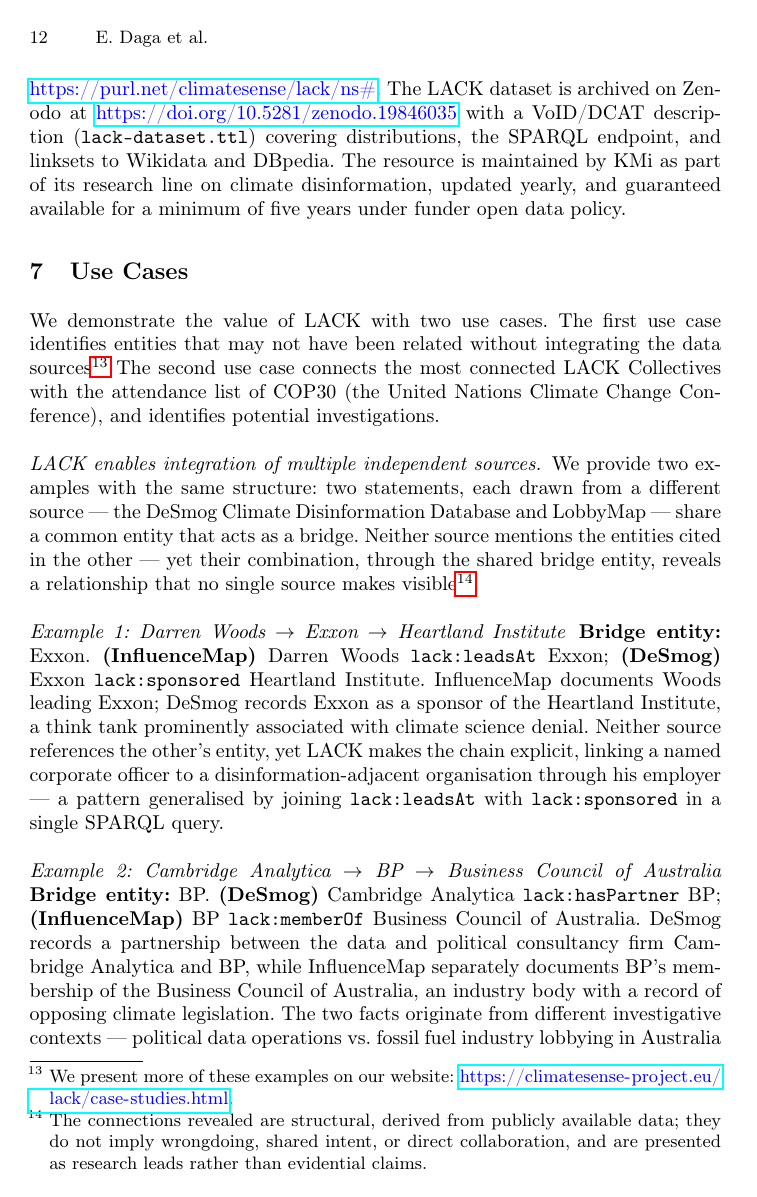
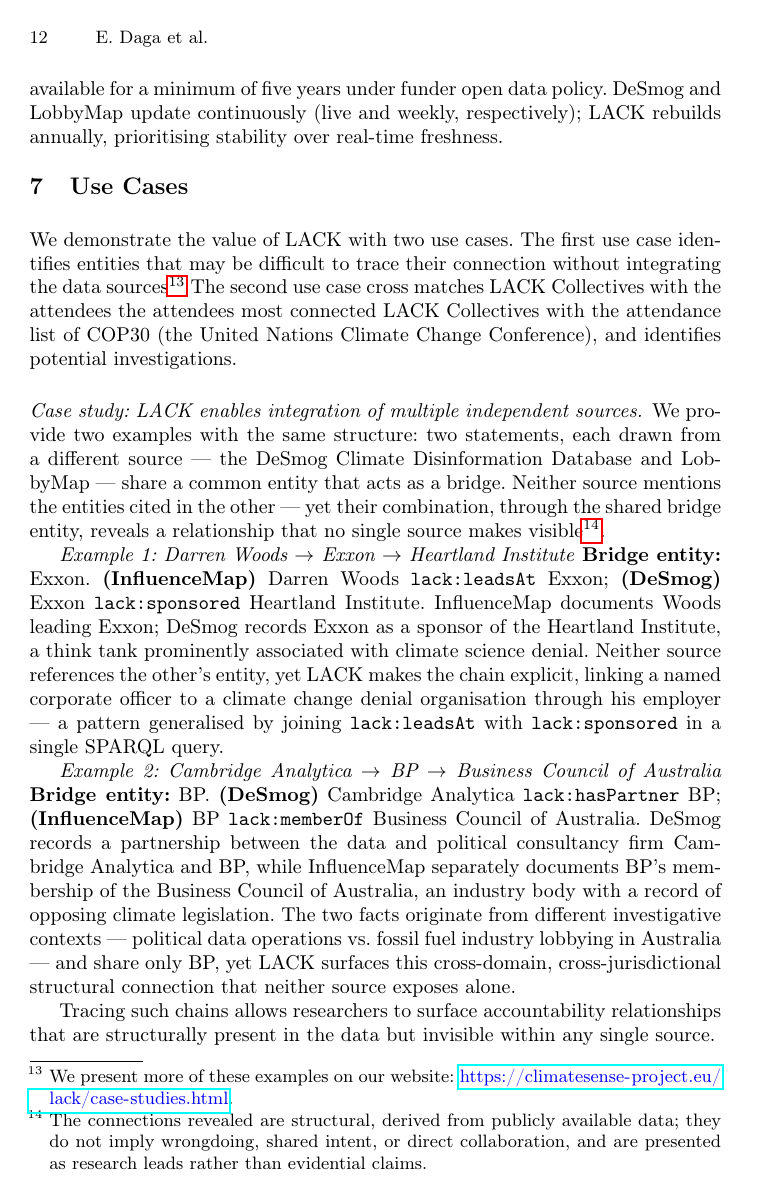
Before and after one commit to enridaga/lack-resource-paper, a LaTeX paper (main.tex, which reads sections/resource.tex, sections/usecase.tex): page 12 of 19 before the commit and page 12 of 18 after it. Compiled offline with pdfLaTeX.

Commit message:
Updates from Overleaf

```diff
--- a/sections/resource.tex
+++ b/sections/resource.tex
@@ -32,7 +32,11 @@
 Table~\ref{tab:kg-stats} summarises the key statistics; a full breakdown by property is available on the LACK website.
 The ontology is separately available in Turtle and OWL Manchester Syntax, identified by the persistent namespace URI \url{https://purl.net/climatesense/lack/ns#}. The LACK %ontology has been submitted for registration in LOV~\cite{lov}; the
 dataset is archived on Zenodo at \url{https://doi.org/10.5281/zenodo.19846035} with a VoID/DCAT description (\texttt{lack-dataset.ttl}) covering distributions, the SPARQL endpoint, and linksets to Wikidata and DBpedia.
-The resource is maintained by KMi as part of its research line on climate disinformation, updated yearly, and guaranteed available for a minimum of five years under funder open data policy.
+%The resource is maintained by KMi as part of its research line on climate disinformation, updated yearly, and guaranteed available for a minimum of five years under funder open data policy.
+The resource is maintained by KMi as part of its research line on climate disinformation, rebuilt annually, and guaranteed available for a minimum of five years under funder open data policy.
+DeSmog and LobbyMap update continuously (live and weekly, respectively); LACK rebuilds annually, prioritising stability over real-time freshness.
+% The resource is maintained by KMi as part of its research line on climate disinformation, with annual rebuilds and guaranteed availability for a minimum of five years under funder open data policy.
+% The upstream sources update continuously (DeSmog as a live log of investigative reports, LobbyMap with weekly assessment updates), so an annual rebuild captures the bulk of meaningful change while keeping infrastructure cost manageable; users requiring real-time data should consult the original platforms.
 \end{sloppypar}
 % The LACK knowledge graph is published as Linked Open Data under a Creative Commons Attribution 4.0 International (CC BY 4.0) licence. Version 1.1 was released in April 2026 and is accessible through multiple modalities at \url{https://climatesense-project.eu/lack/}: as a downloadable Turtle dump (\texttt{KG.ttl}), as a live SPARQL endpoint powered by QLever\footnote{\url{https://sparql.climatesense.kmi.tools/climatesense}}, and through an interactive exploration interface. The ontology is separately available in Turtle and OWL Manchester Syntax serialisations, identified by the persistent namespace URI \url{https://purl.net/climatesense/lack/ns#}. Table~\ref{tab:kg-stats} summarises the key statistics of the resource; a full breakdown of relation counts by property is available on the LACK website.
 
--- a/sections/usecase.tex
+++ b/sections/usecase.tex
@@ -1,25 +1,26 @@
-\section{Use Cases}
+\vspace{-0.3cm}\section{Use Cases}
 \label{sec:usecase}
 We demonstrate the value of LACK with two use cases.
-The first use case identifies entities that may not have been related without integrating the data sources\footnote{We present more of these examples on our website: \url{https://climatesense-project.eu/lack/case-studies.html}.}
-The second use case connects the most connected LACK Collectives with the attendance list of COP30 (the United Nations Climate Change Conference), and identifies potential investigations.
-
-\paragraph{LACK enables integration of multiple independent sources.}
+The first use case identifies entities that may be difficult to trace their connection without integrating the data sources\footnote{We present more of these examples on our website: \url{https://climatesense-project.eu/lack/case-studies.html}.}
+The second use case cross matches LACK Collectives with the attendees the attendees
+most connected LACK Collectives with the attendance list of COP30 (the United Nations Climate Change Conference), and identifies potential investigations.
+\begin{sloppypar}
+\paragraph{Case study: LACK enables integration of multiple independent sources.}
 We provide two examples with the same structure: two statements, each drawn from a different source — the DeSmog Climate Disinformation Database and LobbyMap — share a common entity that acts as a bridge.
 Neither source mentions the entities cited in the other — yet their combination, through the shared bridge entity, reveals a relationship that no single source makes visible\footnote{The connections revealed are structural, derived from publicly available data; they do not imply wrongdoing, shared intent, or direct collaboration, and are presented as research leads rather than evidential claims.}.
 
-\begin{sloppypar}\paragraph{Example 1: Darren Woods $\rightarrow$ Exxon $\rightarrow$ Heartland Institute}
+\textit{Example 1: Darren Woods $\rightarrow$ Exxon $\rightarrow$ Heartland Institute}
 \noindent\textbf{Bridge entity:} Exxon. \textbf{(InfluenceMap)} Darren Woods \texttt{lack:leadsAt} Exxon; \textbf{(DeSmog)} Exxon \texttt{lack:sponsored} Heartland Institute.
 InfluenceMap documents Woods leading Exxon; DeSmog records Exxon as a sponsor of the Heartland Institute, a think tank prominently associated with climate science denial.
-Neither source references the other's entity, yet LACK makes the chain explicit, linking a named corporate officer to a disinformation-adjacent organisation through his employer --- a pattern generalised by joining \texttt{lack:leadsAt} with \texttt{lack:sponsored} in a single SPARQL query.
-\end{sloppypar}
-\begin{sloppypar}
-\paragraph{Example 2: Cambridge Analytica $\rightarrow$ BP $\rightarrow$ Business Council of Australia}
+Neither source references the other's entity, yet LACK makes the chain explicit, linking a named corporate officer to a climate change denial organisation through his employer --- a pattern generalised by joining \texttt{lack:leadsAt} with \texttt{lack:sponsored} in a single SPARQL query.
+
+\textit{Example 2: Cambridge Analytica $\rightarrow$ BP $\rightarrow$ Business Council of Australia}
 \noindent\textbf{Bridge entity:} BP. \textbf{(DeSmog)} Cambridge Analytica \texttt{lack:hasPartner} BP; \textbf{(InfluenceMap)} BP \texttt{lack:memberOf} Business Council of Australia.
 DeSmog records a partnership between the data and political consultancy firm Cambridge Analytica and BP, while InfluenceMap separately documents BP's membership of the Business Council of Australia, an industry body with a record of opposing climate legislation.
 The two facts originate from different investigative contexts --- political data operations vs.\ fossil fuel industry lobbying in Australia --- and share only BP, yet LACK surfaces this cross-domain, cross-jurisdictional structural connection that neither source exposes alone.
 \end{sloppypar}
 
+Tracing such chains allows researchers to surface accountability relationships that are structurally present in the data but invisible within any single source.
 
 % %-----------------------------------------------------------------------
 % \subsection*{Case 3: Nick Stavropoulos $\rightarrow$ PG\&E $\rightarrow$ ZETA}
```
Also changed, not shown: main.tex (+2 -2 lines), sections/construction.tex (+3 -3 lines), sections/extraction.tex (+1 -1 lines), sections/introduction.tex (+2 -2 lines), sections/ontology.tex (+1 -0 lines), sections/usecase.tex (2 more changed lines).
